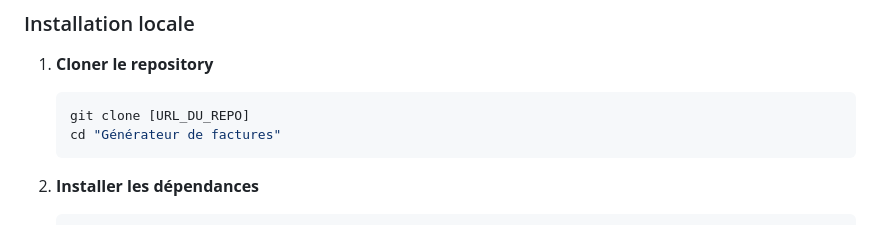
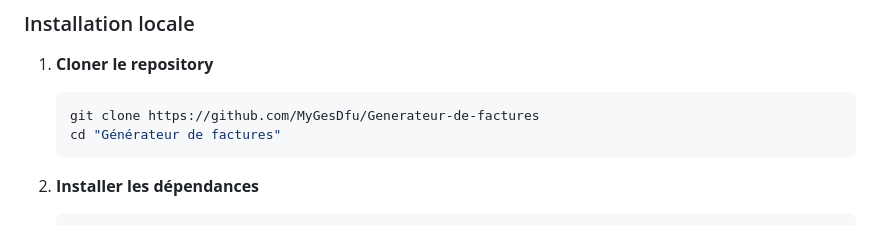
Before and after one commit to MyGesDfu/Generateur-de-factures, a Markdown page: README.md, the part around the change. Rendered like a GitHub page.

Commit message:
Mise à jour de l'url dans le read.me

````diff
--- a/README.md
+++ b/README.md
@@ -46,7 +46,7 @@ Une application web Django complète pour la gestion de produits et la générat
 
 1. **Cloner le repository**
    ```bash
-   git clone [URL_DU_REPO]
+   git clone https://github.com/MyGesDfu/Generateur-de-factures
    cd "Générateur de factures"
    ```
 
````
